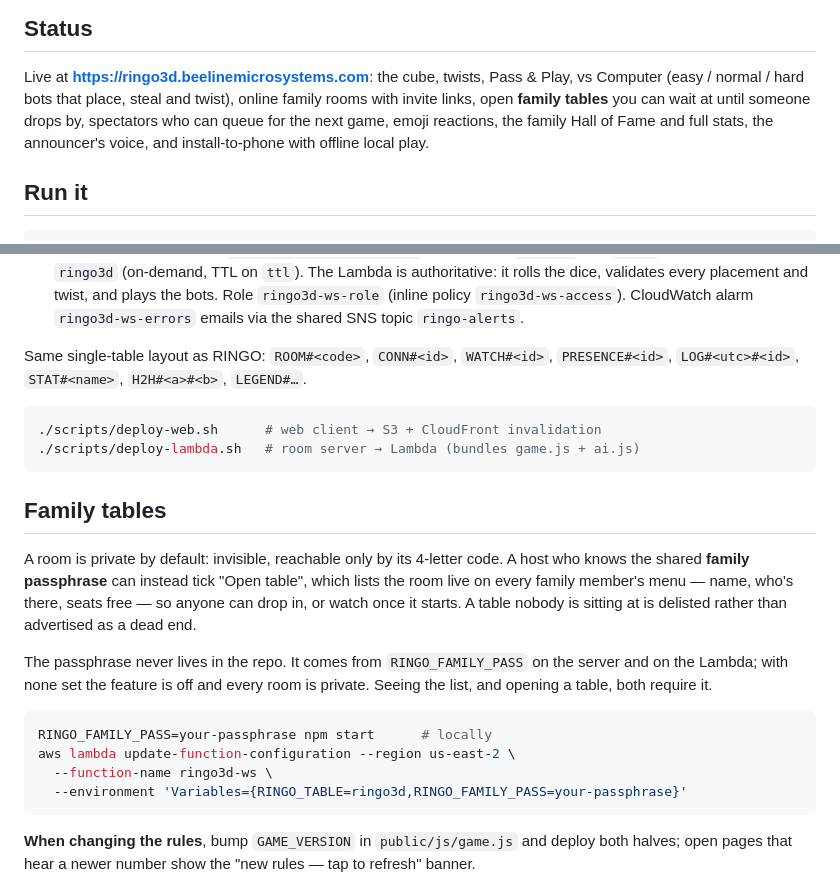
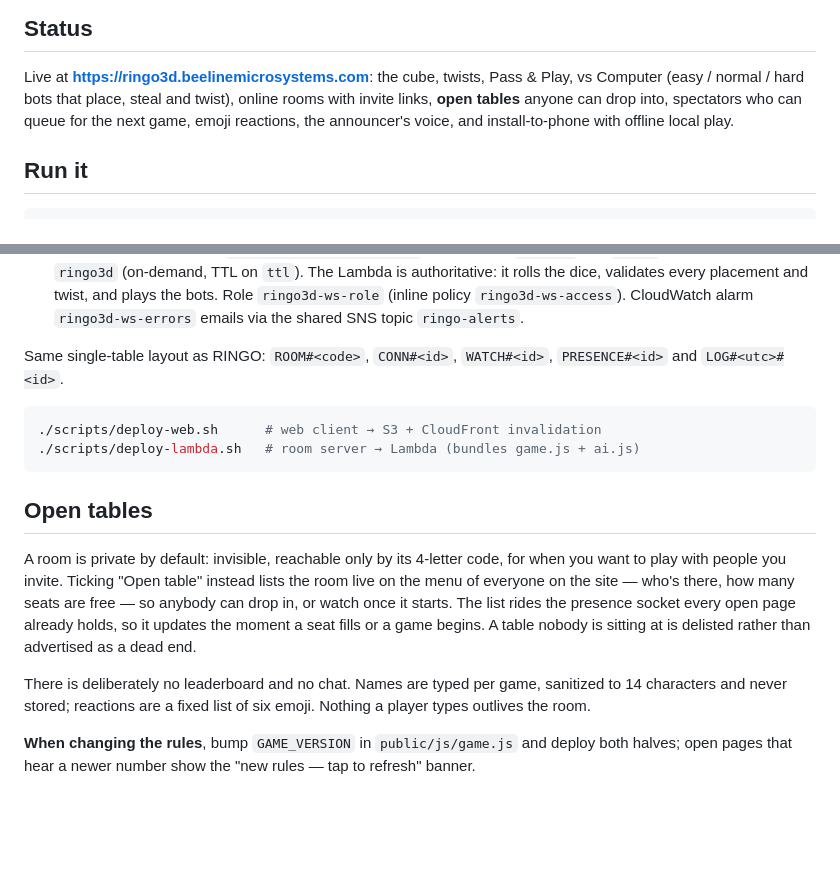
Before and after one commit to beelinemicro/ringo3d, a Markdown page: README.md, 2 parts joined by grey strips. Drawn GitHub-style; blank space fills up the shorter version.

Commit message:
RINGO 3D: README follows the game public
Co-Authored-By: Claude Fable 5.1 <noreply@anthropic.com>
Claude-Session: https://claude.ai/code/session_01Qe2gbhG8d8XGVVBV9hTTmY

````diff
--- a/README.md
+++ b/README.md
@@ -22,10 +22,9 @@ same dice, same shout.
 
 Live at **https://ringo3d.beelinemicrosystems.com**: the cube, twists, Pass
 & Play, vs Computer (easy / normal / hard bots that place, steal and twist),
-online family rooms with invite links, open **family tables** you can wait
-at until someone drops by, spectators who can queue for the next game, emoji
-reactions, the family Hall of Fame and full stats, the announcer's voice,
-and install-to-phone with offline local play.
+online rooms with invite links, **open tables** anyone can drop into,
+spectators who can queue for the next game, emoji reactions, the
+announcer's voice, and install-to-phone with offline local play.
 
 ## Run it
 
@@ -59,31 +58,26 @@ Same shape as RINGO's, with its own resources (tagged `project=ringo3d`):
   alarm `ringo3d-ws-errors` emails via the shared SNS topic `ringo-alerts`.
 
 Same single-table layout as RINGO: `ROOM#<code>`, `CONN#<id>`, `WATCH#<id>`,
-`PRESENCE#<id>`, `LOG#<utc>#<id>`, `STAT#<name>`, `H2H#<a>#<b>`, `LEGEND#…`.
+`PRESENCE#<id>` and `LOG#<utc>#<id>`.
 
 ```bash
 ./scripts/deploy-web.sh      # web client → S3 + CloudFront invalidation
 ./scripts/deploy-lambda.sh   # room server → Lambda (bundles game.js + ai.js)
 ```
 
-## Family tables
+## Open tables
 
-A room is private by default: invisible, reachable only by its 4-letter code.
-A host who knows the shared **family passphrase** can instead tick "Open
-table", which lists the room live on every family member's menu — name,
-who's there, seats free — so anyone can drop in, or watch once it starts. A
-table nobody is sitting at is delisted rather than advertised as a dead end.
+A room is private by default: invisible, reachable only by its 4-letter code,
+for when you want to play with people you invite. Ticking "Open table"
+instead lists the room live on the menu of everyone on the site — who's
+there, how many seats are free — so anybody can drop in, or watch once it
+starts. The list rides the presence socket every open page already holds, so
+it updates the moment a seat fills or a game begins. A table nobody is
+sitting at is delisted rather than advertised as a dead end.
 
-The passphrase never lives in the repo. It comes from `RINGO_FAMILY_PASS`
-on the server and on the Lambda; with none set the feature is off and every
-room is private. Seeing the list, and opening a table, both require it.
-
-```bash
-RINGO_FAMILY_PASS=your-passphrase npm start      # locally
-aws lambda update-function-configuration --region us-east-2 \
-  --function-name ringo3d-ws \
-  --environment 'Variables={RINGO_TABLE=ringo3d,RINGO_FAMILY_PASS=your-passphrase}'
-```
+There is deliberately no leaderboard and no chat. Names are typed per game,
+sanitized to 14 characters and never stored; reactions are a fixed list of
+six emoji. Nothing a player types outlives the room.
 
 **When changing the rules**, bump `GAME_VERSION` in `public/js/game.js` and
 deploy both halves; open pages that hear a newer number show the "new rules
````
